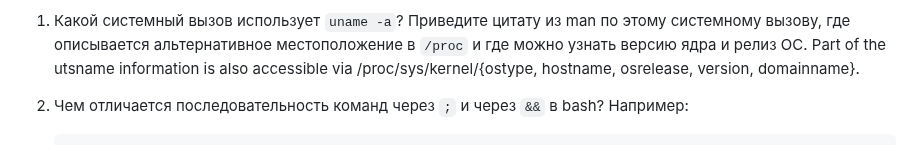
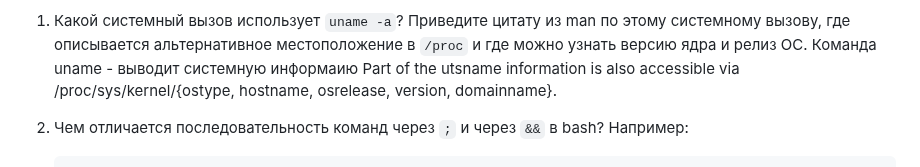
Before and after one commit to Kratomik/devops28-netology, a Markdown page: README.md, the part around the change. Rendered like a GitHub page.

```diff
--- a/README.md
+++ b/README.md
@@ -395,6 +395,7 @@ PID    COMM               FD ERR PATH
 
 
 1. Какой системный вызов использует `uname -a`? Приведите цитату из man по этому системному вызову, где описывается альтернативное местоположение в `/proc` и где можно узнать версию ядра и релиз ОС.
+Команда uname - выводит системную информаию
 Part of the utsname information is also accessible via /proc/sys/kernel/{ostype, hostname, osrelease, version, domainname}.
 
 
```
